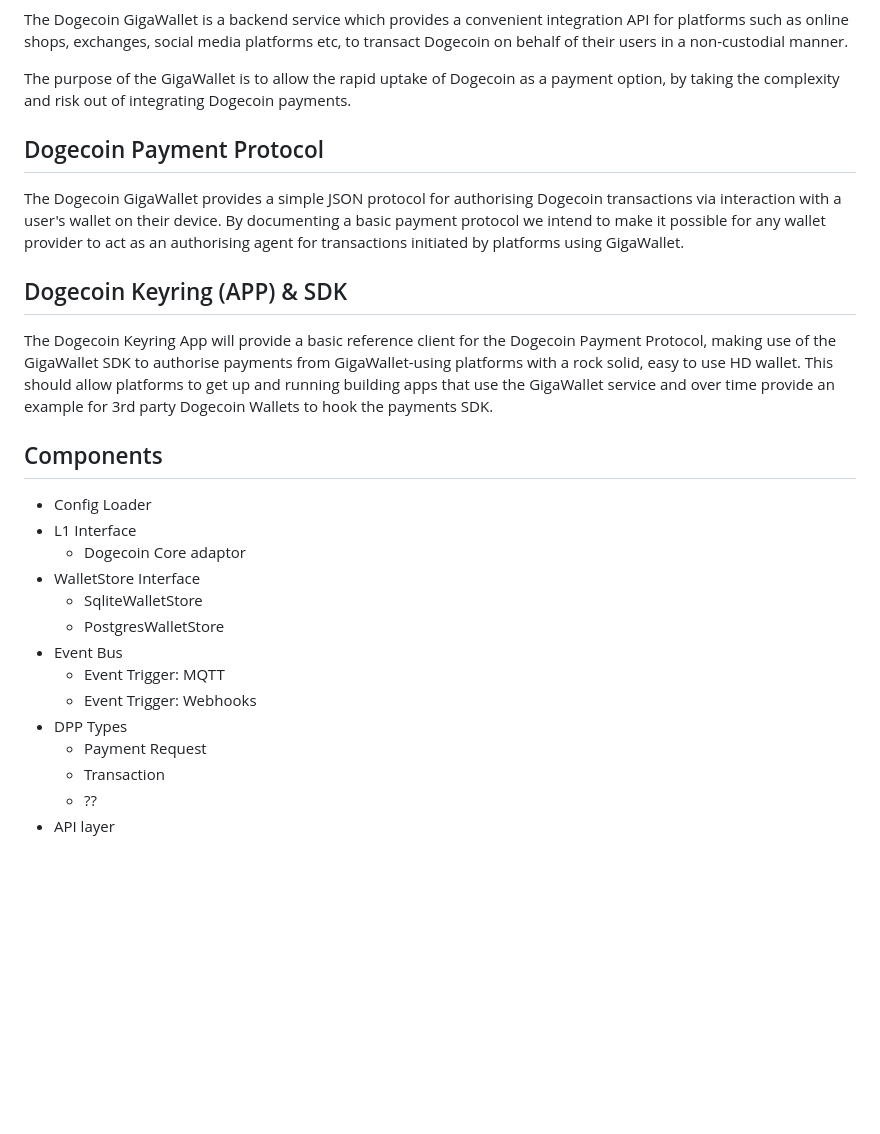
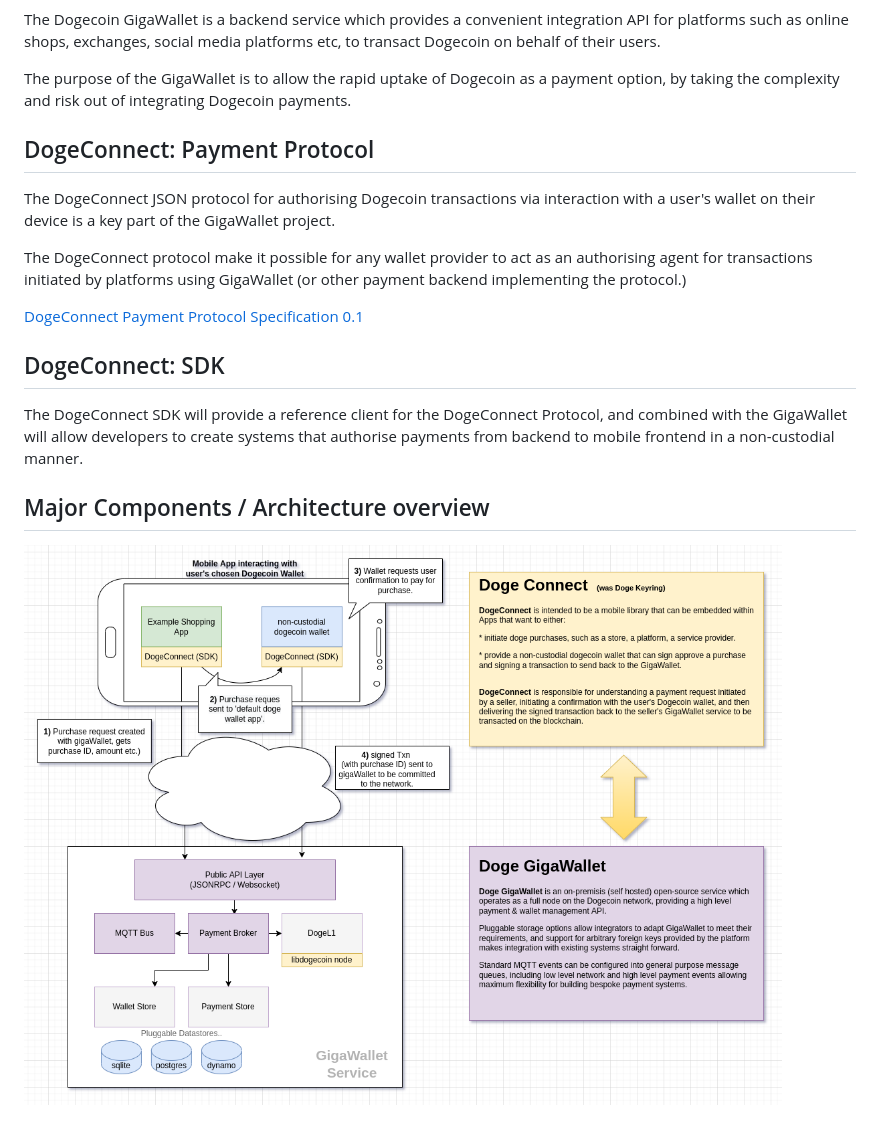
Before and after one commit to dogecoinfoundation/gigawallet, a Markdown page: README.md, the part around the change. Drawn GitHub-style; pictures changed too: doc/gigawallet-connect.png (added); blank space fills up the shorter version.

Commit message:
restructure l1 interface a little, started clearing up docs

```diff
--- a/README.md
+++ b/README.md
@@ -3,45 +3,33 @@
 The Dogecoin GigaWallet is a backend service which provides a
 convenient integration API for platforms such as online shops,
 exchanges, social media platforms etc, to transact Dogecoin on
-behalf of their users in a non-custodial manner.
+behalf of their users.
 
 The purpose of the GigaWallet is to allow the rapid uptake of
 Dogecoin as a payment option, by taking the complexity and
 risk out of integrating Dogecoin payments.
 
-## Dogecoin Payment Protocol
+## DogeConnect: Payment Protocol
 
-The Dogecoin GigaWallet provides a simple JSON protocol
-for authorising Dogecoin transactions via interaction with a
-user's wallet on their device. By documenting a basic payment
-protocol we intend to make it possible for any wallet provider
+The DogeConnect JSON protocol for authorising Dogecoin transactions
+via interaction with a user's wallet on their device is a key part
+of the GigaWallet project.
+
+The DogeConnect protocol make it possible for any wallet provider
 to act as an authorising agent for transactions initiated by
-platforms using GigaWallet.
+platforms using GigaWallet (or other payment backend implementing
+the protocol.)
 
-## Dogecoin Keyring (APP) & SDK
+[DogeConnect Payment Protocol Specification 0.1](/doc/dogeconnect-spec-0.1.md)
 
-The Dogecoin Keyring App will provide a basic reference client
-for the Dogecoin Payment Protocol, making use of the GigaWallet
-SDK to authorise payments from GigaWallet-using platforms with
-a rock solid, easy to use HD wallet. This should allow platforms
-to get up and running building apps that use the GigaWallet service
-and over time provide an example for 3rd party Dogecoin Wallets
-to hook the payments SDK.
+## DogeConnect: SDK
+
+The DogeConnect SDK will provide a reference client for the
+DogeConnect Protocol, and combined with the GigaWallet
+will allow developers to create systems that authorise payments
+from backend to mobile frontend in a non-custodial manner.
 
 
-## Components
+## Major Components / Architecture overview
 
-* Config Loader
-* L1 Interface
-  * Dogecoin Core adaptor
-* WalletStore Interface
-  * SqliteWalletStore
-  * PostgresWalletStore
-* Event Bus
-  * Event Trigger:  MQTT
-  * Event Trigger: Webhooks
-* DPP Types
-  * Payment Request
-  * Transaction
-  * ??
-* API layer
+![Major components of the GigaWallet / DogeConnect Project](/doc/gigawallet-connect.png)
```
Also changed, not shown: 5 other files.
